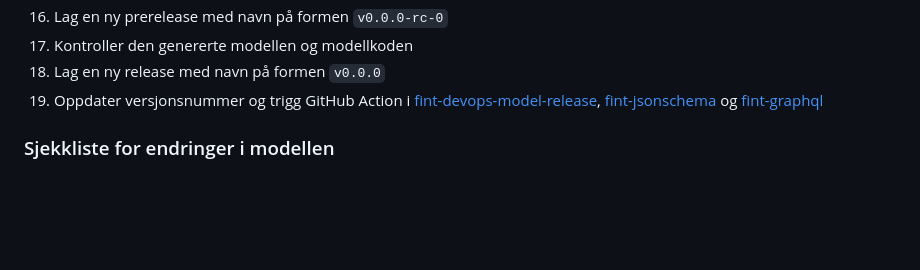
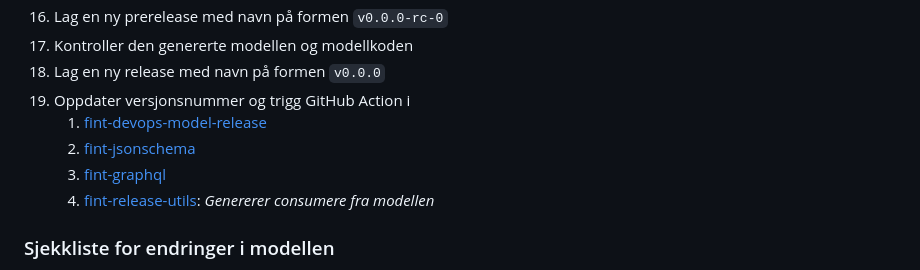
Before and after one commit to FINTLabs/fint-informasjonsmodell, a Markdown page: README.md, the part around the change. Rendered like a GitHub page; blank space fills up the shorter version.

```diff
--- a/README.md
+++ b/README.md
@@ -42,7 +42,11 @@ Klienter og generert Java og C#-kode skal i utgangspunktet versjoneres likt som
 3. Lag en ny prerelease med navn på formen `v0.0.0-rc-0`
 4. Kontroller den genererte modellen og modellkoden
 5. Lag en ny release med navn på formen `v0.0.0`
-6. Oppdater versjonsnummer og trigg GitHub Action i [fint-devops-model-release](https://github.com/FINTLabs/fint-devops-model-release), [fint-jsonschema](https://github.com/FINTLabs/fint-jsonschema/) og [fint-graphql](https://github.com/FINTLabs/fint-graphql/)
+6. Oppdater versjonsnummer og trigg GitHub Action i
+    1. [fint-devops-model-release](https://github.com/FINTLabs/fint-devops-model-release)
+    1. [fint-jsonschema](https://github.com/FINTLabs/fint-jsonschema/)
+    1. [fint-graphql](https://github.com/FINTLabs/fint-graphql/)
+    1. [fint-release-utils](https://github.com/FINTLabs/fint-release-utils): *Genererer consumere fra modellen*
 
 ### Sjekkliste for endringer i modellen
 
```
